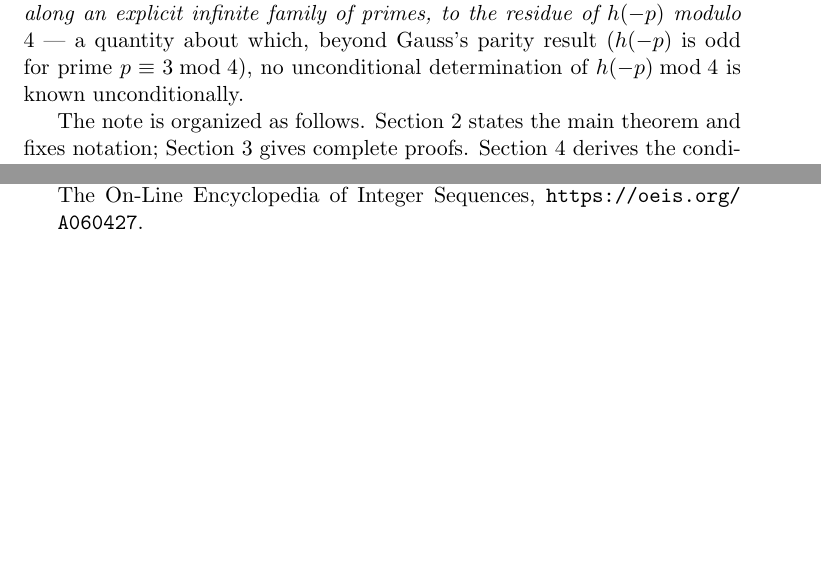
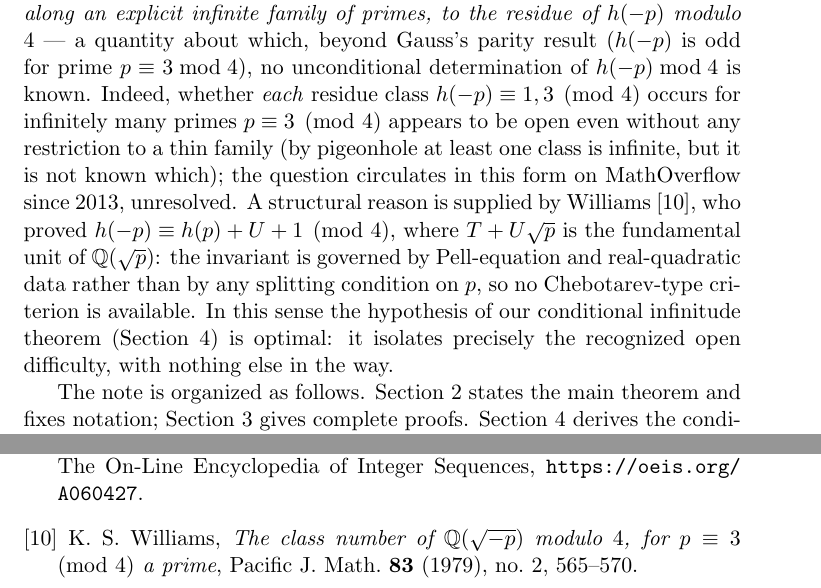
Before and after one commit to jeffhino/erdos-1056-pentads, a LaTeX paper (paper/pentad-criterion.tex): two parts of pages 3 and 19 of 19, joined at a grey line, cut so that both start at the same text, the shorter picture padded with empty space. Compiled offline with pdfLaTeX.

Commit message:
Add optimality remark: the conditional hypothesis is open even unrestricted (cite Williams 1979)
Co-Authored-By: Claude Fable 5 <noreply@anthropic.com>

```diff
--- a/paper/pentad-criterion.tex
+++ b/paper/pentad-criterion.tex
@@ -132,8 +132,20 @@ law, which is classical, but the coupling: \emph{Erd\H{o}s \#1056 at $k = 4$
 is tied, along an explicit infinite family of primes, to the residue of
 $h(-p)$ modulo $4$} --- a quantity about which, beyond Gauss's parity result
 ($h(-p)$ is odd for prime $p \equiv 3 \bmod 4$), no unconditional
-determination of $h(-p) \bmod 4$ is known
-unconditionally.
+determination of $h(-p) \bmod 4$ is known.
+Indeed, whether \emph{each} residue class $h(-p) \equiv 1, 3 \pmod 4$
+occurs for infinitely many primes $p \equiv 3 \pmod 4$ appears to be open
+even without any restriction to a thin family (by pigeonhole at least one
+class is infinite, but it is not known which); the question circulates in
+this form on MathOverflow since 2013, unresolved. A structural reason is
+supplied by Williams \cite{Wi79}, who proved
+$h(-p) \equiv h(p) + U + 1 \pmod 4$, where $T + U\sqrt{p}$ is the
+fundamental unit of $\mathbb{Q}(\sqrt{p})$: the invariant is governed by
+Pell-equation and real-quadratic data rather than by any splitting
+condition on $p$, so no Chebotarev-type criterion is available. In this
+sense the hypothesis of our conditional infinitude theorem
+(Section~\ref{sec:corollaries}) is optimal: it isolates precisely the
+recognized open difficulty, with nothing else in the way.
 
 The note is organized as follows. Section~\ref{sec:main} states the main
 theorem and fixes notation; Section~\ref{sec:proofs} gives complete proofs.
@@ -1022,6 +1034,12 @@ of consecutive integers all having products $\equiv 1 \bmod p$},
 The On-Line Encyclopedia of Integer Sequences,
 \url{https://oeis.org/A060427}.
 
+\bibitem{Wi79}
+K.~S.~Williams,
+\emph{The class number of $\mathbb{Q}(\sqrt{-p})$ modulo $4$, for
+$p \equiv 3 \pmod 4$ a prime},
+Pacific J. Math. \textbf{83} (1979), no.~2, 565--570.
+
 \end{thebibliography}
 
 \end{document}
```
Also changed, not shown: paper/pentad-criterion.pdf.
